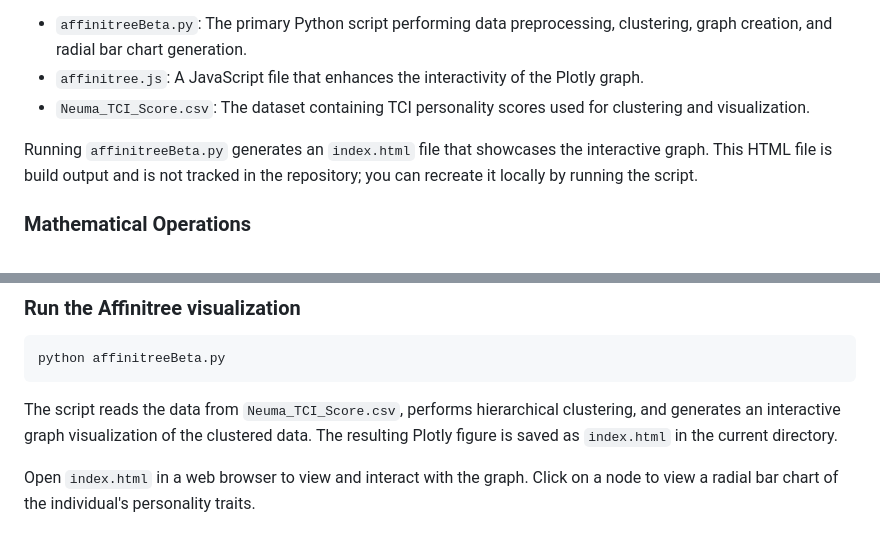
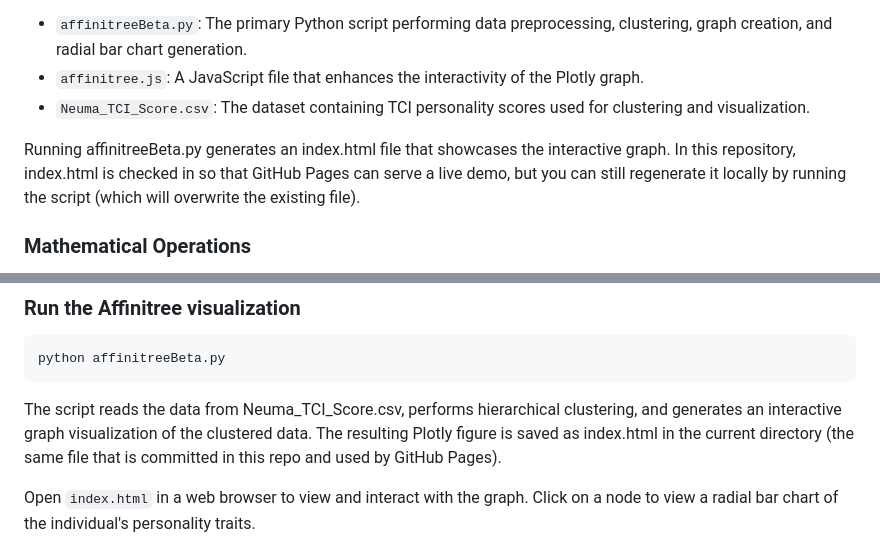
Before and after one commit to gblongiu/affinitree-app, a Markdown page: README.md, 2 parts joined by grey strips. Drawn GitHub-style.

Commit message:
Update README to clarify index.html file usage
Clarified the status of the index.html file in the repository and its relationship with GitHub Pages.

```diff
--- a/README.md
+++ b/README.md
@@ -22,7 +22,7 @@ The core visualization consists of these source files:
 - `affinitree.js`: A JavaScript file that enhances the interactivity of the Plotly graph.
 - `Neuma_TCI_Score.csv`: The dataset containing TCI personality scores used for clustering and visualization.
 
-Running `affinitreeBeta.py` generates an `index.html` file that showcases the interactive graph. This HTML file is build output and is not tracked in the repository; you can recreate it locally by running the script.
+Running affinitreeBeta.py generates an index.html file that showcases the interactive graph. In this repository, index.html is checked in so that GitHub Pages can serve a live demo, but you can still regenerate it locally by running the script (which will overwrite the existing file).
 
 ### Mathematical Operations
 
@@ -111,7 +111,7 @@ If you have not installed the required libraries yet, you can do so via `pip`:
 
     python affinitreeBeta.py
 
-The script reads the data from `Neuma_TCI_Score.csv`, performs hierarchical clustering, and generates an interactive graph visualization of the clustered data. The resulting Plotly figure is saved as `index.html` in the current directory.
+The script reads the data from Neuma_TCI_Score.csv, performs hierarchical clustering, and generates an interactive graph visualization of the clustered data. The resulting Plotly figure is saved as index.html in the current directory (the same file that is committed in this repo and used by GitHub Pages).
 
 Open `index.html` in a web browser to view and interact with the graph. Click on a node to view a radial bar chart of the individual's personality traits.
 
```
